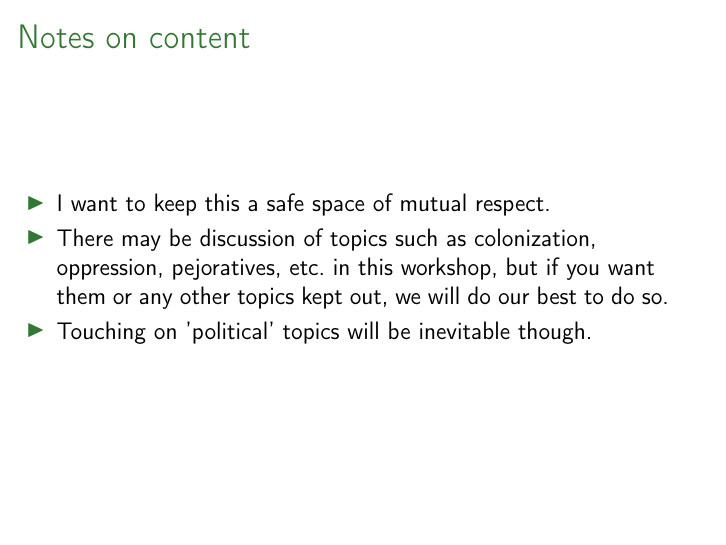
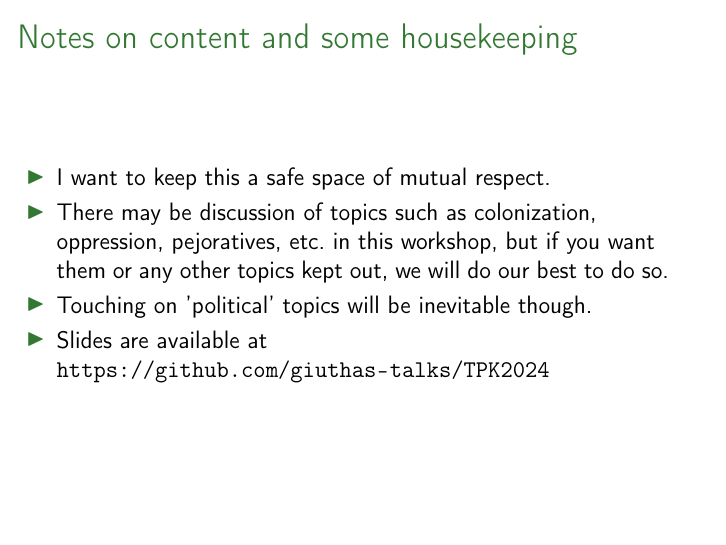
Before and after one commit to giuthas-talks/TPK2024, LaTeX slides (ideas_for_fantastic_speech.tex): page 3 of 10. Compiled offline with pdfLaTeX.

Commit message:
Final version of slides before actual workshop.

```diff
--- a/ideas_for_fantastic_speech.tex
+++ b/ideas_for_fantastic_speech.tex
@@ -50,13 +50,14 @@ Ideas for ((Un)Real) Speech}
 % Shawnee people, on whose ancestral homelands I have worked on this presentation.
 % }
 
-\frame{\frametitle{Notes on content}
+\frame{\frametitle{Notes on content and some housekeeping}
   \begin{itemize}
   \item I want to keep this a safe space of mutual respect.
   \item There may be discussion of topics such as colonization, oppression,
   pejoratives, etc. in this workshop, but if you want them or any other topics
   kept out, we will do our best to do so.
   \item Touching on 'political' topics will be inevitable though.
+  \item Slides are available at \url{https://github.com/giuthas-talks/TPK2024}
   \end{itemize}
 }
 
```
